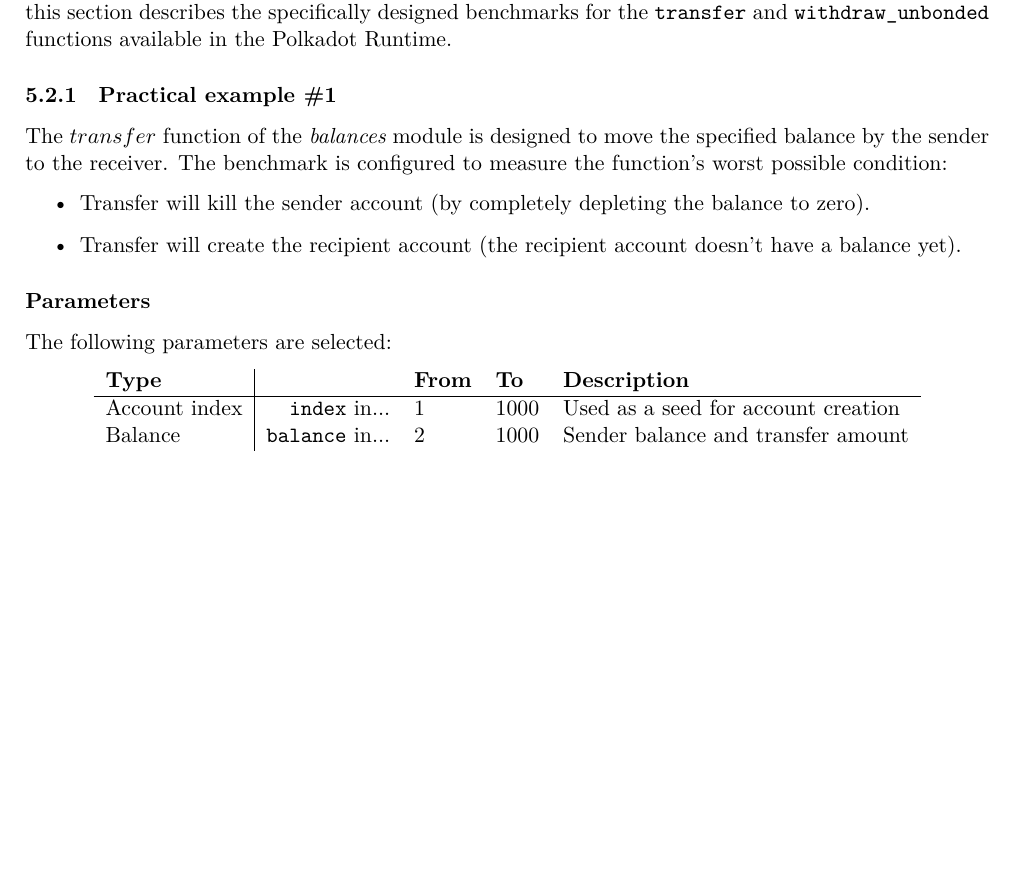
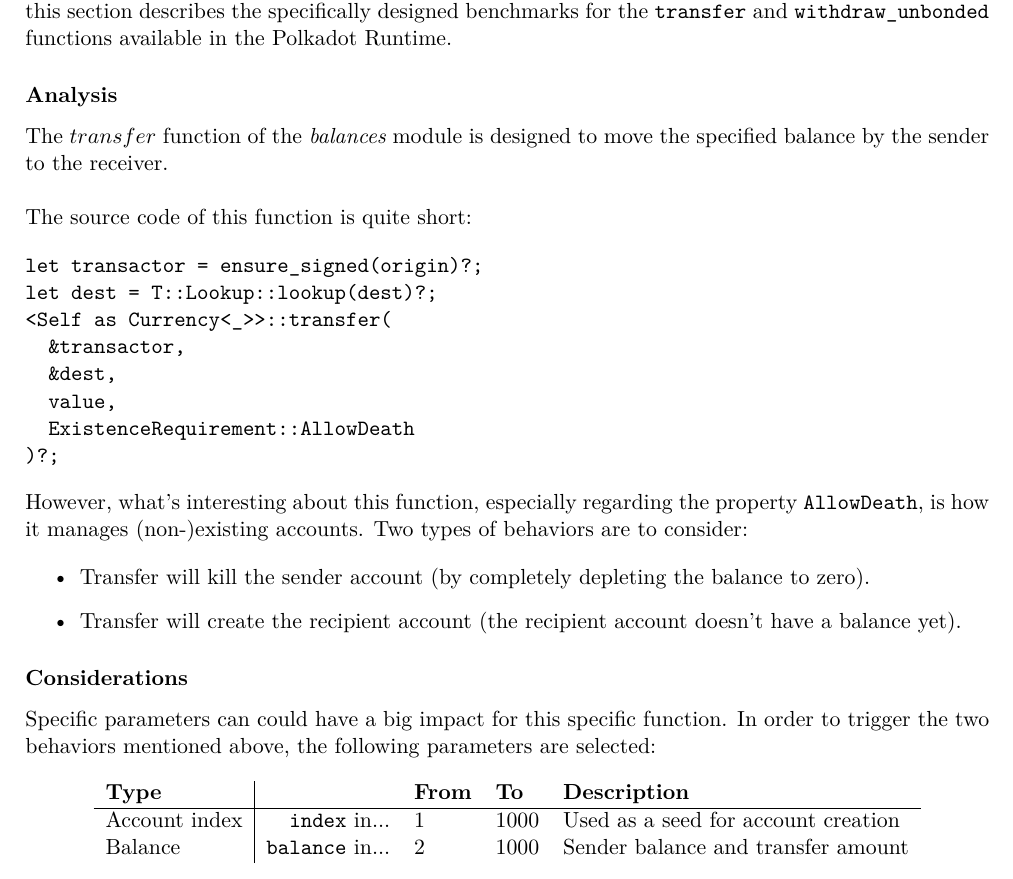
Before and after one commit to w3f/polkadot-spec, a LaTeX document (runtime-spec/transaction_weights.tex): part of page 12 of 16, cut so that both start at the same text, the shorter picture padded with empty space. Compiled offline with XeLaTeX.

Commit message:
code analysis for transfer function

```diff
--- a/runtime-spec/transaction_weights.tex
+++ b/runtime-spec/transaction_weights.tex
@@ -728,10 +728,28 @@ with simply selected parameters. As practical examples, this section describes
 the specifically designed benchmarks for the \verb|transfer| and
 \verb|withdraw_unbonded| functions available in the Polkadot Runtime.
 
-\subsubsection{Practical example \#1}
+\subsubsection*{Analysis}
+
 The $transfer$ function of the \textit{balances} module is designed to move the
-specified balance by the sender to the receiver. The benchmark is configured to
-measure the function's worst possible condition:
+specified balance by the sender to the receiver.
+\newline
+
+The source code of this function is quite short:
+
+\begin{verbatim}
+let transactor = ensure_signed(origin)?;
+let dest = T::Lookup::lookup(dest)?;
+<Self as Currency<_>>::transfer(
+  &transactor,
+  &dest,
+  value,
+  ExistenceRequirement::AllowDeath
+)?;
+\end{verbatim}
+
+However, what's interesting about this function, especially regarding the
+property \verb|AllowDeath|, is how it manages (non-)existing accounts. Two types
+of behaviors are to consider:
 
 \begin{itemize}
   \item Transfer will kill the sender account (by completely depleting the
@@ -740,8 +758,11 @@ measure the function's worst possible condition:
   doesn't have a balance yet).
 \end{itemize}
 
-\subsubsection*{Parameters}
-The following parameters are selected:
+\subsubsection*{Considerations}
+
+Specific parameters can could have a big impact for this specific function. In
+order to trigger the two behaviors mentioned above, the following parameters are
+selected:
 
 \begin{center}
   \begin{tabular}{ l|r l l l }
```
